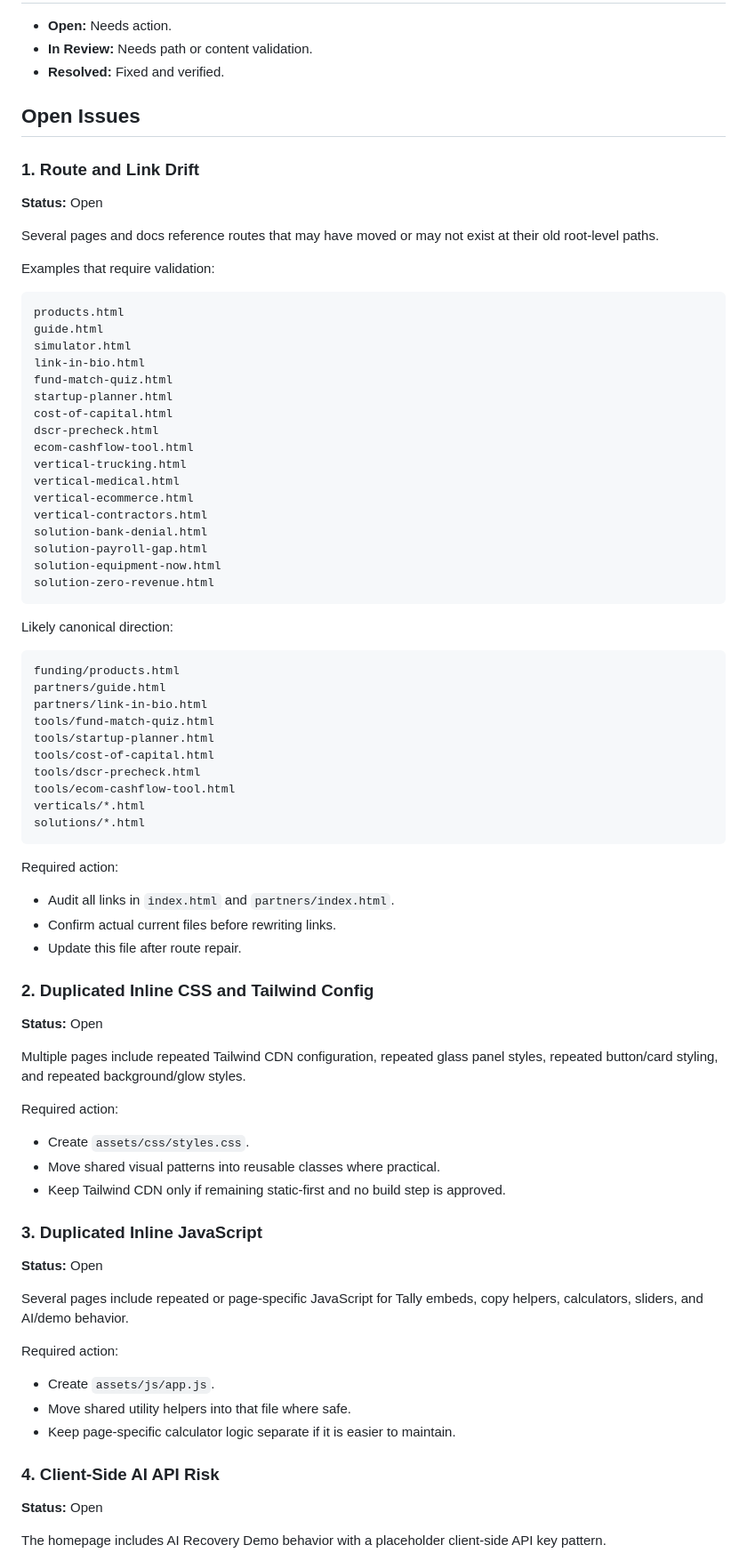
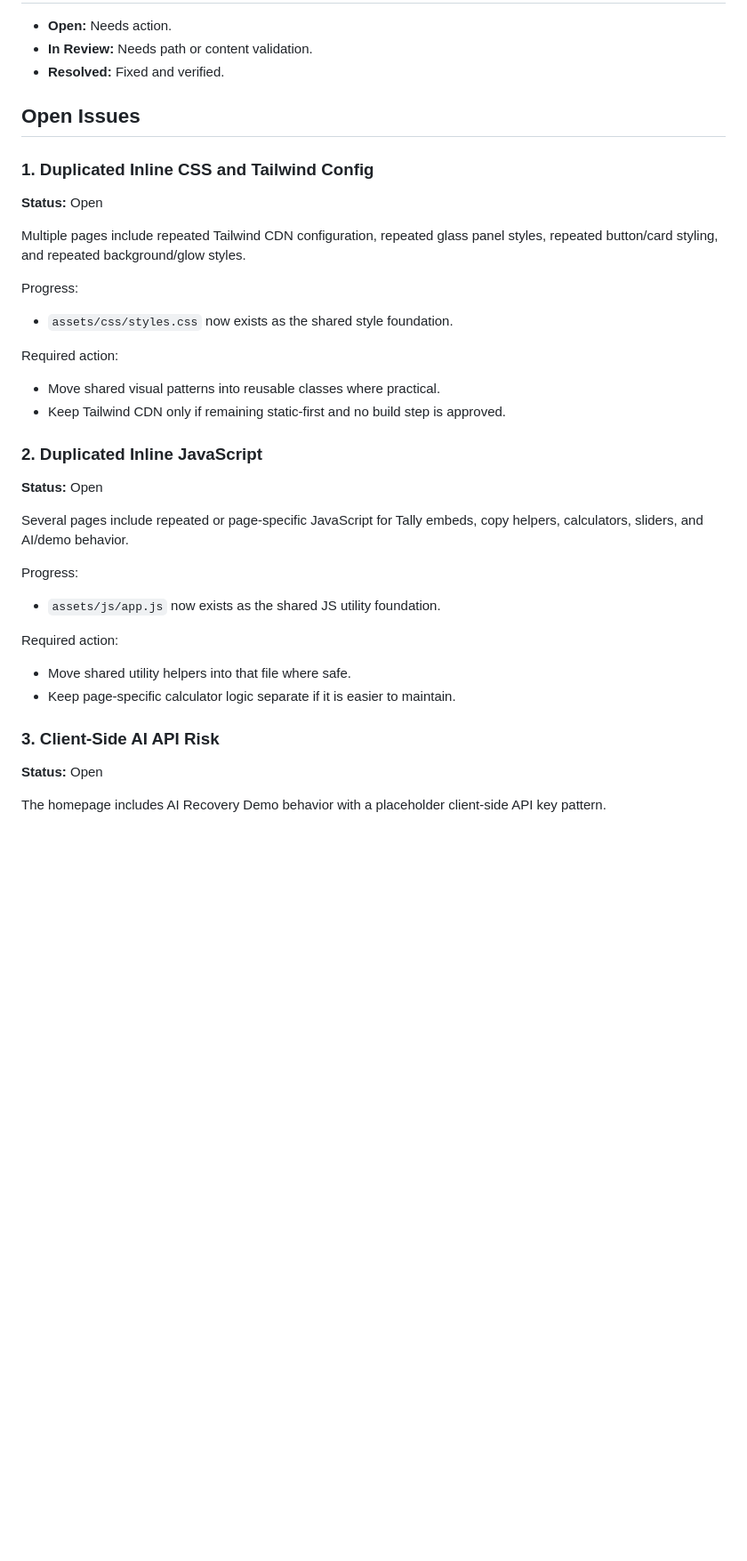
Before and after one commit to JFeimster/FundStack-AI, a Markdown page: docs/known-issues.md, the part around one of its changes. Shown at 89% size. Drawn GitHub-style; blank space fills up the shorter version.

````diff
--- a/docs/known-issues.md
+++ b/docs/known-issues.md
@@ -10,80 +10,37 @@ This file tracks active cleanup items, implementation risks, and route/documenta
 
 ## Open Issues
 
-### 1. Route and Link Drift
-
-**Status:** Open
-
-Several pages and docs reference routes that may have moved or may not exist at their old root-level paths.
-
-Examples that require validation:
-
-```txt
-products.html
-guide.html
-simulator.html
-link-in-bio.html
-fund-match-quiz.html
-startup-planner.html
-cost-of-capital.html
-dscr-precheck.html
-ecom-cashflow-tool.html
-vertical-trucking.html
-vertical-medical.html
-vertical-ecommerce.html
-vertical-contractors.html
-solution-bank-denial.html
-solution-payroll-gap.html
-solution-equipment-now.html
-solution-zero-revenue.html
-```
-
-Likely canonical direction:
-
-```txt
-funding/products.html
-partners/guide.html
-partners/link-in-bio.html
-tools/fund-match-quiz.html
-tools/startup-planner.html
-tools/cost-of-capital.html
-tools/dscr-precheck.html
-tools/ecom-cashflow-tool.html
-verticals/*.html
-solutions/*.html
-```
-
-Required action:
-
-- Audit all links in `index.html` and `partners/index.html`.
-- Confirm actual current files before rewriting links.
-- Update this file after route repair.
-
-### 2. Duplicated Inline CSS and Tailwind Config
+### 1. Duplicated Inline CSS and Tailwind Config
 
 **Status:** Open
 
 Multiple pages include repeated Tailwind CDN configuration, repeated glass panel styles, repeated button/card styling, and repeated background/glow styles.
 
+Progress:
+
+- `assets/css/styles.css` now exists as the shared style foundation.
+
 Required action:
 
-- Create `assets/css/styles.css`.
 - Move shared visual patterns into reusable classes where practical.
 - Keep Tailwind CDN only if remaining static-first and no build step is approved.
 
-### 3. Duplicated Inline JavaScript
+### 2. Duplicated Inline JavaScript
 
 **Status:** Open
 
 Several pages include repeated or page-specific JavaScript for Tally embeds, copy helpers, calculators, sliders, and AI/demo behavior.
 
+Progress:
+
+- `assets/js/app.js` now exists as the shared JS utility foundation.
+
 Required action:
 
-- Create `assets/js/app.js`.
 - Move shared utility helpers into that file where safe.
 - Keep page-specific calculator logic separate if it is easier to maintain.
 
-### 4. Client-Side AI API Risk
+### 3. Client-Side AI API Risk
 
 **Status:** Open
 
````
Also changed, not shown: other parts of docs/known-issues.md (+72 -29 lines).
